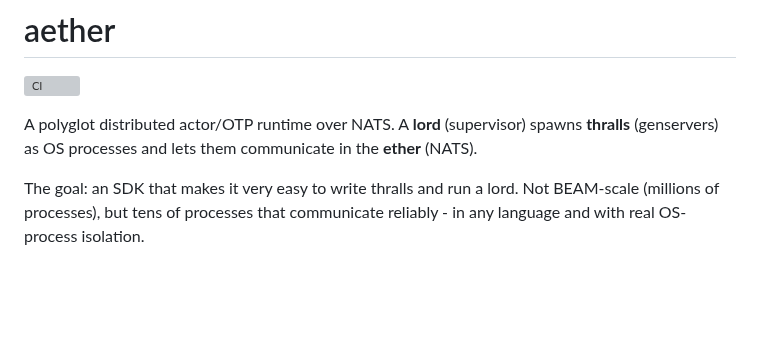
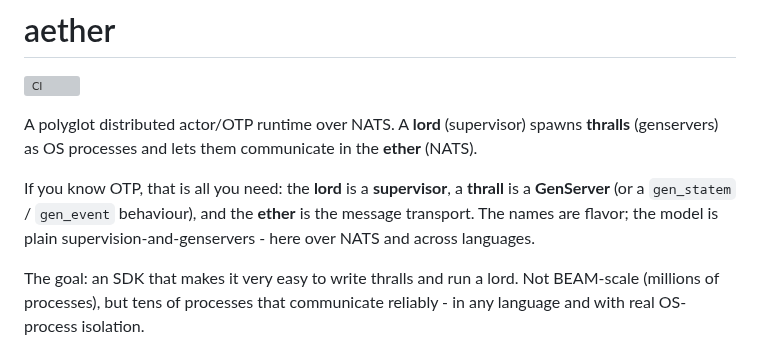
Before and after one commit to hamicek/aether, a Markdown page: README.md, the part around the change. Rendered like a GitHub page; blank space fills up the shorter version; grey boxes are pictures that could not be loaded.

Commit message:
docs: make the OTP mapping explicit in the README intro (#49)
Spell out lord=supervisor, thrall=GenServer (gen_statem/gen_event),
ether=transport in the opening, so a reader searching for OTP/NATS
concepts finds them without having to learn the lord/thrall/ether names
first.

```diff
--- a/README.md
+++ b/README.md
@@ -4,6 +4,11 @@
 
 A polyglot distributed actor/OTP runtime over NATS. A **lord** (supervisor) spawns
 **thralls** (genservers) as OS processes and lets them communicate in the **ether** (NATS).
+
+If you know OTP, that is all you need: the **lord** is a **supervisor**, a **thrall** is a
+**GenServer** (or a `gen_statem` / `gen_event` behaviour), and the **ether** is the message
+transport. The names are flavor; the model is plain supervision-and-genservers - here over NATS
+and across languages.
 
 The goal: an SDK that makes it very easy to write thralls and run a lord. Not BEAM-scale
 (millions of processes), but tens of processes that communicate reliably - in any language
```
